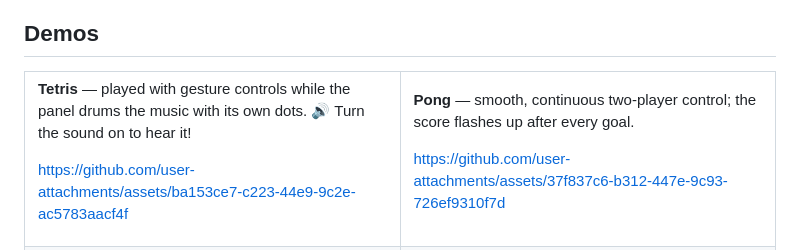
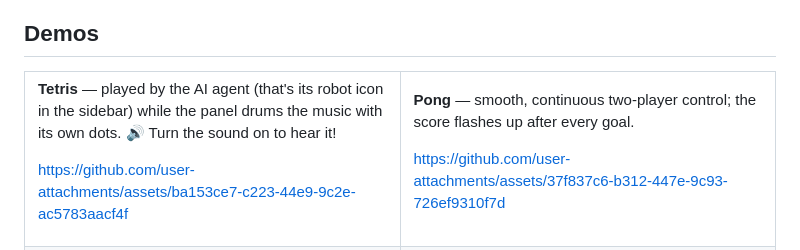
Before and after one commit to mdbug/flipdot, a Markdown page: README.md, the part around one of its changes. GitHub-like rendering.

Commit message:
Credit the AI player in the Tetris demo descriptions
Co-Authored-By: Claude Fable 5 <noreply@anthropic.com>

```diff
--- a/README.md
+++ b/README.md
@@ -37,7 +37,7 @@ An interactive art installation on a **28×28 flip-dot display** — four stacke
 <tr>
 <td width="50%">
 
-**Tetris** — played with gesture controls while the panel drums the music with its own dots. 🔊 Turn the sound on to hear it!
+**Tetris** — played by the AI agent (that's its robot icon in the sidebar) while the panel drums the music with its own dots. 🔊 Turn the sound on to hear it!
 
 https://github.com/user-attachments/assets/ba153ce7-c223-44e9-9c2e-ac5783aacf4f
 
```
Also changed, not shown: other parts of README.md (+1 -1 lines).
